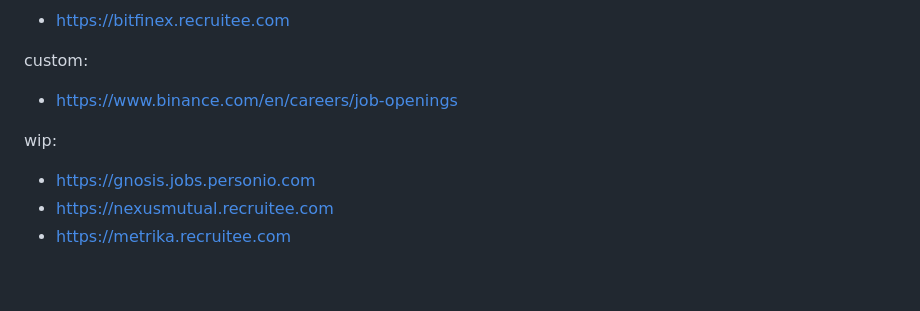
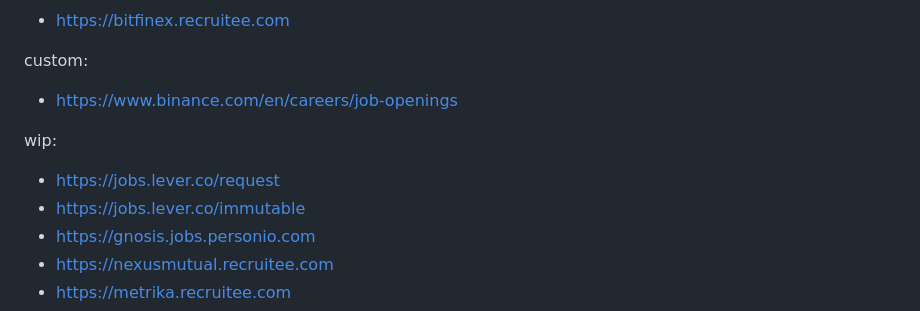
Before and after one commit to yury-dubinin/crypto-jobs-crawler, a Markdown page: README.md, the part around the change. Rendered like a GitHub page; blank space fills up the shorter version.

```diff
--- a/README.md
+++ b/README.md
@@ -78,6 +78,8 @@ custom:
 - https://www.binance.com/en/careers/job-openings
 
 wip:
+- https://jobs.lever.co/request
+- https://jobs.lever.co/immutable
 - https://gnosis.jobs.personio.com
 - https://nexusmutual.recruitee.com
 - https://metrika.recruitee.com
```
